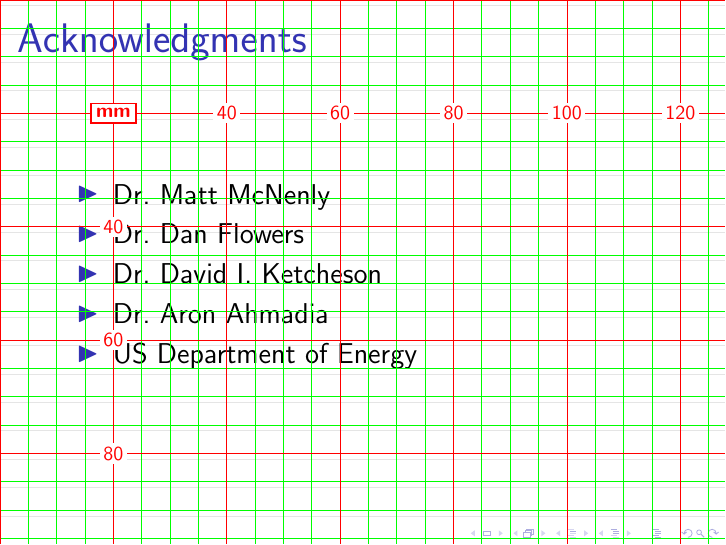
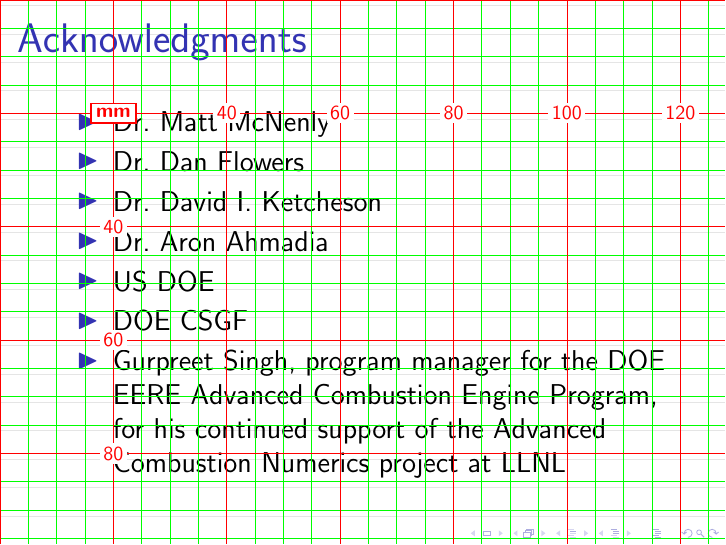
Before and after one commit to goxberry/icerm-2012-presentation, LaTeX slides (icerm_presentation.tex): page 10 of 11. Compiled offline with pdfLaTeX.

Commit message:
Added acknowledgment to Gurpreet Singh.
See e-mail from Matt McNenly (mcnenly1@llnl.gov) for original text.

```diff
--- a/icerm_presentation.tex
+++ b/icerm_presentation.tex
@@ -15,6 +15,7 @@
 %	\usetheme{Boadilla}
 %	\usecolortheme{beaver}
   \usetheme{default}
+  \usecolortheme{default}
 }
 
 \setbeamertemplate{background}[grid][step=5mm]
@@ -175,7 +173,11 @@ configures VMs}
 \item Dr.\ Dan Flowers
 \item Dr.\ David I.\ Ketcheson
 \item Dr.\ Aron Ahmadia
-\item US Department of Energy
+\item US DOE
+\item DOE CSGF
+\item Gurpreet Singh, program manager for the DOE EERE Advanced
+  Combustion Engine Program, for his continued support of the Advanced
+  Combustion Numerics project at LLNL
 \end{itemize}
 \end{frame}
 
```
Also changed, not shown: icerm_presentation.tex (7 more changed lines).
